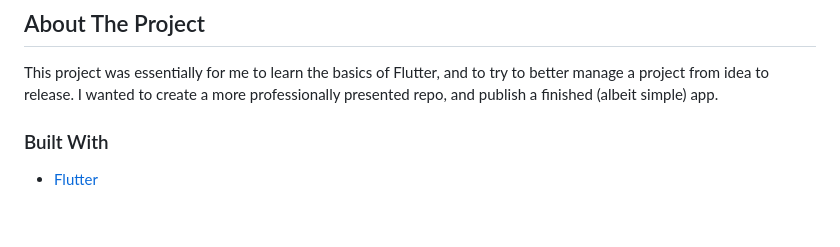
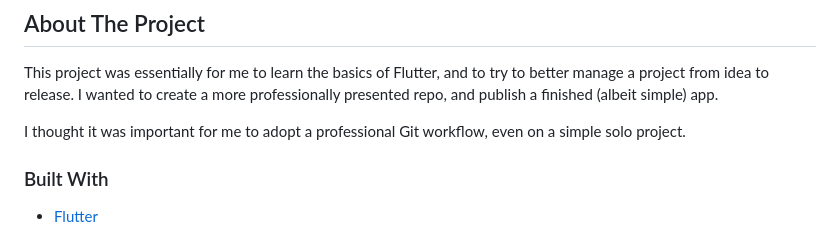
Before and after one commit to josephchaouistannard/connect_four_flutter, a Markdown page: README.md, the part around the change. GitHub-like rendering; blank space fills up the shorter version.

Commit message:
docs: updated readme

```diff
--- a/README.md
+++ b/README.md
@@ -23,6 +23,8 @@ a personal problem? This gives context. -->
 ## About The Project
 
 This project was essentially for me to learn the basics of Flutter, and to try to better manage a project from idea to release. I wanted to create a more professionally presented repo, and publish a finished (albeit simple) app.
+
+I thought it was important for me to adopt a professional Git workflow, even on a simple solo project.
 
 <!-- TECH STACK: List the major frameworks/languages used. This helps other developers (and future you)
 understand what's under the hood at a glance. -->
```
